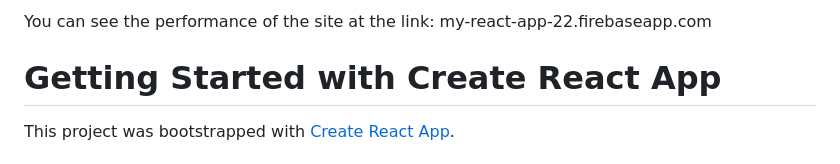
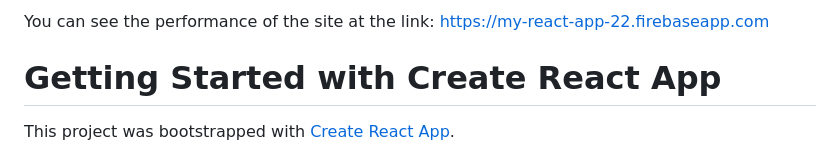
Before and after one commit to KORZHYK22/my-app, a Markdown page: README.md, the part around the change. Rendered like a GitHub page.

```diff
--- a/README.md
+++ b/README.md
@@ -1,5 +1,5 @@
 
-You can see the performance of the site at the link: my-react-app-22.firebaseapp.com
+You can see the performance of the site at the link: https://my-react-app-22.firebaseapp.com
 
 # Getting Started with Create React App
 
```
